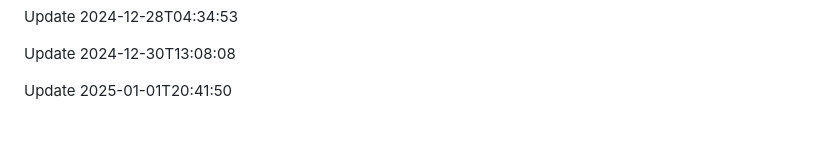
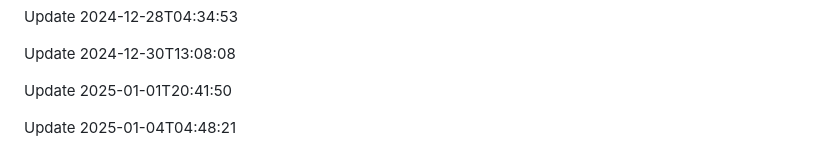
Before and after one commit to htiketun/python-messaging-suite, a Markdown page: README.md, the part around the change. Rendered like a GitHub page; blank space fills up the shorter version.

```diff
--- a/README.md
+++ b/README.md
@@ -579,3 +579,5 @@ Update 2024-12-28T04:34:53
 Update 2024-12-30T13:08:08
 
 Update 2025-01-01T20:41:50
+
+Update 2025-01-04T04:48:21
```
